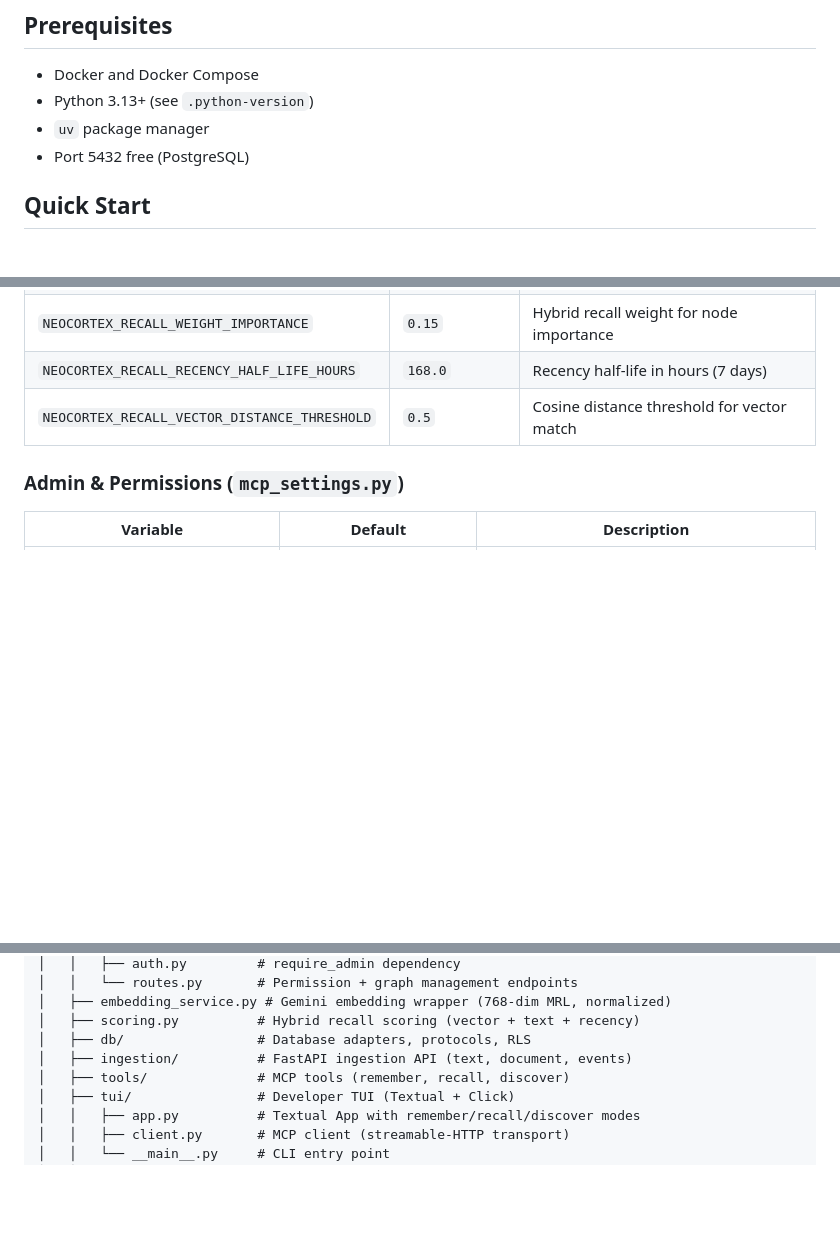
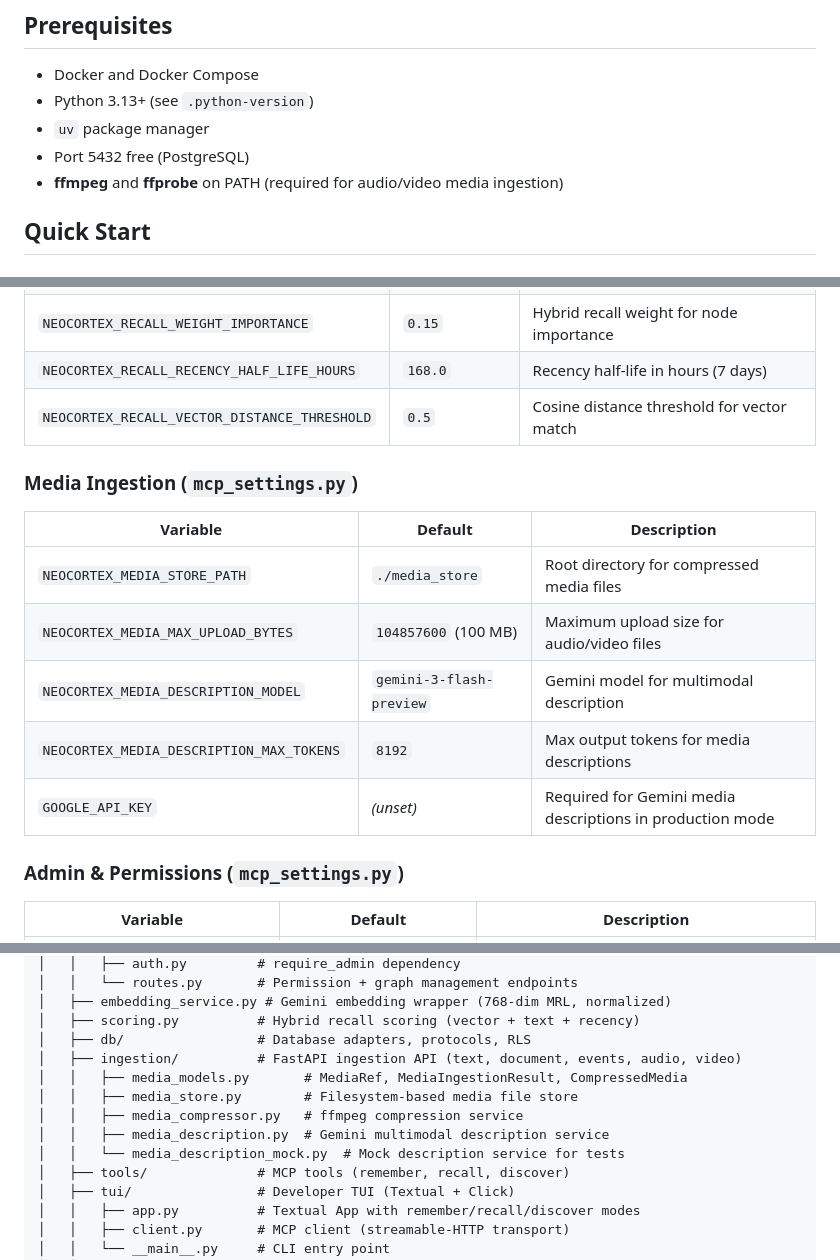
Before and after one commit to ZbigniewTomanek/google-deepmind-hackathon, a Markdown page: docs/development.md, 3 parts joined by grey strips. Drawn GitHub-style; blank space fills up the shorter version.

```diff
--- a/docs/development.md
+++ b/docs/development.md
@@ -6,6 +6,7 @@
 - Python 3.13+ (see `.python-version`)
 - `uv` package manager
 - Port 5432 free (PostgreSQL)
+- **ffmpeg** and **ffprobe** on PATH (required for audio/video media ingestion)
 
 ## Quick Start
 
@@ -149,6 +202,16 @@ All configuration via environment variables (Pydantic BaseSettings):
 | `NEOCORTEX_RECALL_WEIGHT_IMPORTANCE` | `0.15` | Hybrid recall weight for node importance |
 | `NEOCORTEX_RECALL_RECENCY_HALF_LIFE_HOURS` | `168.0` | Recency half-life in hours (7 days) |
 | `NEOCORTEX_RECALL_VECTOR_DISTANCE_THRESHOLD` | `0.5` | Cosine distance threshold for vector match |
+
+### Media Ingestion (`mcp_settings.py`)
+
+| Variable | Default | Description |
+|----------|---------|-------------|
+| `NEOCORTEX_MEDIA_STORE_PATH` | `./media_store` | Root directory for compressed media files |
+| `NEOCORTEX_MEDIA_MAX_UPLOAD_BYTES` | `104857600` (100 MB) | Maximum upload size for audio/video files |
+| `NEOCORTEX_MEDIA_DESCRIPTION_MODEL` | `gemini-3-flash-preview` | Gemini model for multimodal description |
+| `NEOCORTEX_MEDIA_DESCRIPTION_MAX_TOKENS` | `8192` | Max output tokens for media descriptions |
+| `GOOGLE_API_KEY` | _(unset)_ | Required for Gemini media descriptions in production mode |
 
 ### Admin & Permissions (`mcp_settings.py`)
 
@@ -286,7 +349,12 @@ src/
 │   ├── embedding_service.py # Gemini embedding wrapper (768-dim MRL, normalized)
 │   ├── scoring.py          # Hybrid recall scoring (vector + text + recency)
 │   ├── db/                 # Database adapters, protocols, RLS
-│   ├── ingestion/          # FastAPI ingestion API (text, document, events)
+│   ├── ingestion/          # FastAPI ingestion API (text, document, events, audio, video)
+│   │   ├── media_models.py       # MediaRef, MediaIngestionResult, CompressedMedia
+│   │   ├── media_store.py        # Filesystem-based media file store
+│   │   ├── media_compressor.py   # ffmpeg compression service
+│   │   ├── media_description.py  # Gemini multimodal description service
+│   │   └── media_description_mock.py  # Mock description service for tests
 │   ├── tools/              # MCP tools (remember, recall, discover)
 │   ├── tui/                # Developer TUI (Textual + Click)
 │   │   ├── app.py          # Textual App with remember/recall/discover modes
```
Also changed, not shown: other parts of docs/development.md (+52 -0 lines), CLAUDE.md (+6 -1 lines), docs/plans/10-multimodal-media-ingestion.md (+2 -2 lines).
